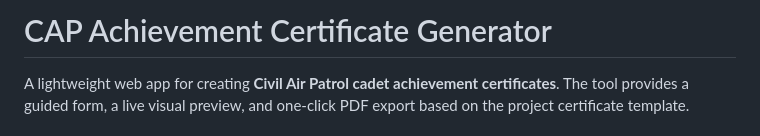
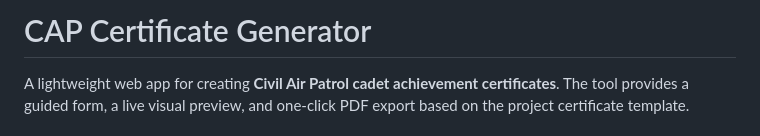
Before and after one commit to CivilAirPatrolMAC/CAP-Certificate-Generator, a Markdown page: README.md, the part around the change. GitHub-like rendering.

Commit message:
Rename project to CAP Certificate Generator

```diff
--- a/README.md
+++ b/README.md
@@ -1,4 +1,4 @@
-# CAP Achievement Certificate Generator
+# CAP Certificate Generator
 
 A lightweight web app for creating **Civil Air Patrol cadet achievement certificates**. The tool provides a guided form, a live visual preview, and one-click PDF export based on the project certificate template.
 
```
